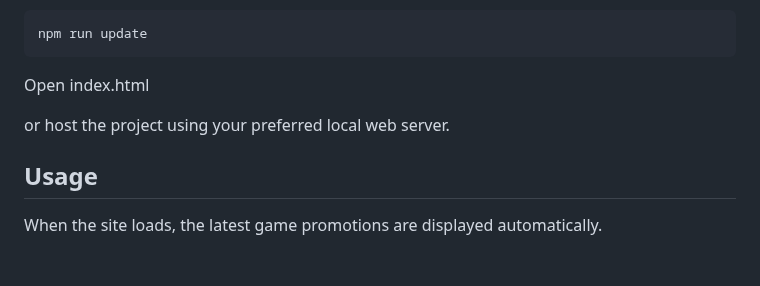
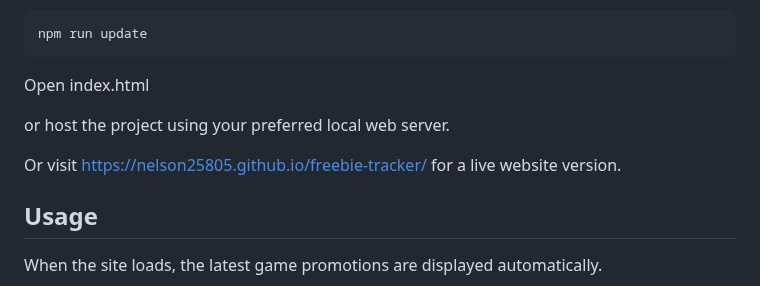
Before and after one commit to Nelson25805/freebie-tracker, a Markdown page: README.md, the part around the change. Drawn GitHub-style; blank space fills up the shorter version.

Commit message:
Add live website link to README
Added link to live website version of the project.

```diff
--- a/README.md
+++ b/README.md
@@ -147,6 +147,8 @@ Open index.html
 
 or host the project using your preferred local web server.
 
+Or visit https://nelson25805.github.io/freebie-tracker/ for a live website version.
+
 ## Usage
 
 When the site loads, the latest game promotions are displayed automatically.
```
